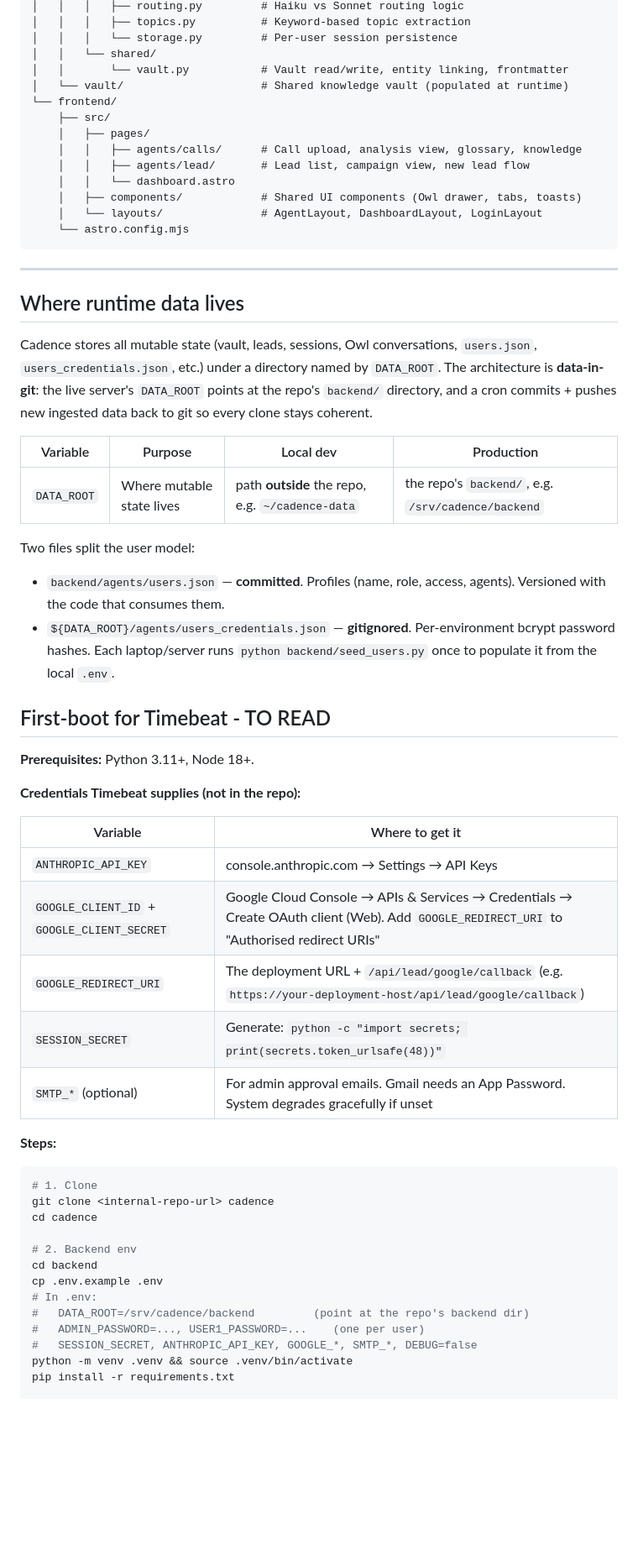
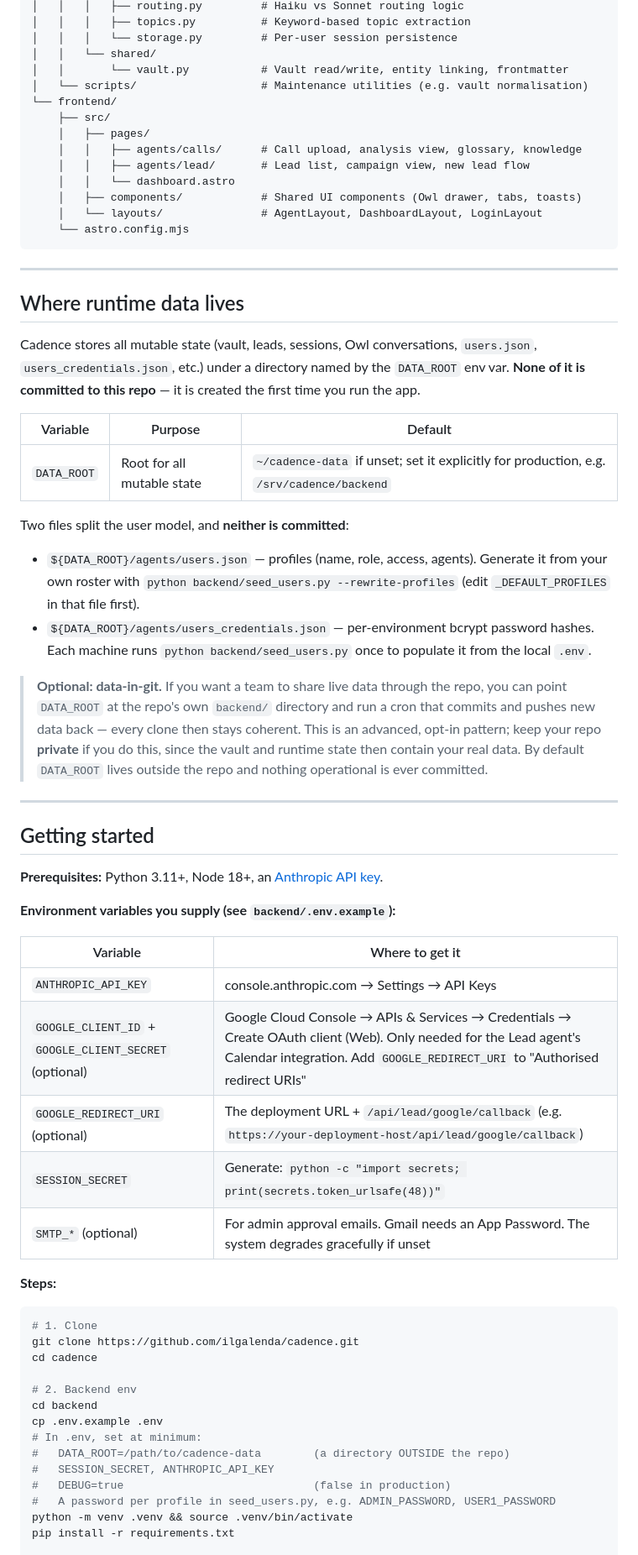
Before and after one commit to ilgalenda/cadence, a Markdown page: README.md, the part around one of its changes. Shown at 84% size. Drawn GitHub-style; blank space fills up the shorter version.

````diff
--- a/README.md
+++ b/README.md
@@ -149,7 +155,7 @@ cadence/
 │   │   │   └── storage.py         # Per-user session persistence
 │   │   └── shared/
 │   │       └── vault.py           # Vault read/write, entity linking, frontmatter
-│   └── vault/                     # Shared knowledge vault (populated at runtime)
+│   └── scripts/                   # Maintenance utilities (e.g. vault normalisation)
 └── frontend/
     ├── src/
     │   ├── pages/
@@ -165,45 +171,50 @@ cadence/
 
 ## Where runtime data lives
 
-Cadence stores all mutable state (vault, leads, sessions, Owl conversations, `users.json`, `users_credentials.json`, etc.) under a directory named by `DATA_ROOT`. The architecture is **data-in-git**: the live server's `DATA_ROOT` points at the repo's `backend/` directory, and a cron commits + pushes new ingested data back to git so every clone stays coherent.
+Cadence stores all mutable state (vault, leads, sessions, Owl conversations, `users.json`, `users_credentials.json`, etc.) under a directory named by the `DATA_ROOT` env var. **None of it is committed to this repo** — it is created the first time you run the app.
 
-| Variable | Purpose | Local dev | Production |
-|---|---|---|---|
-| `DATA_ROOT` | Where mutable state lives | path **outside** the repo, e.g. `~/cadence-data` | the repo's `backend/`, e.g. `/srv/cadence/backend` |
+| Variable | Purpose | Default |
+|---|---|---|
+| `DATA_ROOT` | Root for all mutable state | `~/cadence-data` if unset; set it explicitly for production, e.g. `/srv/cadence/backend` |
 
-Two files split the user model:
+Two files split the user model, and **neither is committed**:
 
-- `backend/agents/users.json` — **committed**. Profiles (name, role, access, agents). Versioned with the code that consumes them.
-- `${DATA_ROOT}/agents/users_credentials.json` — **gitignored**. Per-environment bcrypt password hashes. Each laptop/server runs `python backend/seed_users.py` once to populate it from the local `.env`.
+- `${DATA_ROOT}/agents/users.json` — profiles (name, role, access, agents). Generate it from your own roster with `python backend/seed_users.py --rewrite-profiles` (edit `_DEFAULT_PROFILES` in that file first).
+- `${DATA_ROOT}/agents/users_credentials.json` — per-environment bcrypt password hashes. Each machine runs `python backend/seed_users.py` once to populate it from the local `.env`.
 
-## First-boot for Timebeat - TO READ
+> **Optional: data-in-git.** If you want a team to share live data through the repo, you can point `DATA_ROOT` at the repo's own `backend/` directory and run a cron that commits and pushes new data back — every clone then stays coherent. This is an advanced, opt-in pattern; keep your repo **private** if you do this, since the vault and runtime state then contain your real data. By default `DATA_ROOT` lives outside the repo and nothing operational is ever committed.
 
-**Prerequisites:** Python 3.11+, Node 18+.
+---
 
-**Credentials Timebeat supplies (not in the repo):**
+## Getting started
+
+**Prerequisites:** Python 3.11+, Node 18+, an [Anthropic API key](https://console.anthropic.com/).
+
+**Environment variables you supply (see `backend/.env.example`):**
 
 | Variable | Where to get it |
 |---|---|
 | `ANTHROPIC_API_KEY` | console.anthropic.com → Settings → API Keys |
-| `GOOGLE_CLIENT_ID` + `GOOGLE_CLIENT_SECRET` | Google Cloud Console → APIs & Services → Credentials → Create OAuth client (Web). Add `GOOGLE_REDIRECT_URI` to "Authorised redirect URIs" |
-| `GOOGLE_REDIRECT_URI` | The deployment URL + `/api/lead/google/callback` (e.g. `https://your-deployment-host/api/lead/google/callback`) |
+| `GOOGLE_CLIENT_ID` + `GOOGLE_CLIENT_SECRET` (optional) | Google Cloud Console → APIs & Services → Credentials → Create OAuth client (Web). Only needed for the Lead agent's Calendar integration. Add `GOOGLE_REDIRECT_URI` to "Authorised redirect URIs" |
+| `GOOGLE_REDIRECT_URI` (optional) | The deployment URL + `/api/lead/google/callback` (e.g. `https://your-deployment-host/api/lead/google/callback`) |
 | `SESSION_SECRET` | Generate: `python -c "import secrets; print(secrets.token_urlsafe(48))"` |
-| `SMTP_*` (optional) | For admin approval emails. Gmail needs an App Password. System degrades gracefully if unset |
+| `SMTP_*` (optional) | For admin approval emails. Gmail needs an App Password. The system degrades gracefully if unset |
 
 **Steps:**
 
 ```bash
 # 1. Clone
-git clone <internal-repo-url> cadence
+git clone https://github.com/ilgalenda/cadence.git
 cd cadence
 
 # 2. Backend env
 cd backend
 cp .env.example .env
-# In .env:
-#   DATA_ROOT=/srv/cadence/backend         (point at the repo's backend dir)
-#   ADMIN_PASSWORD=..., USER1_PASSWORD=...    (one per user)
-#   SESSION_SECRET, ANTHROPIC_API_KEY, GOOGLE_*, SMTP_*, DEBUG=false
+# In .env, set at minimum:
+#   DATA_ROOT=/path/to/cadence-data        (a directory OUTSIDE the repo)
+#   SESSION_SECRET, ANTHROPIC_API_KEY
+#   DEBUG=true                             (false in production)
+#   A password per profile in seed_users.py, e.g. ADMIN_PASSWORD, USER1_PASSWORD
 python -m venv .venv && source .venv/bin/activate
 pip install -r requirements.txt
 
````
Also changed, not shown: other parts of README.md (+40 -61 lines).
